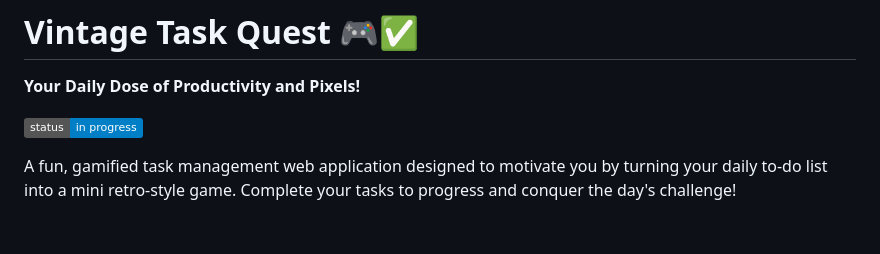
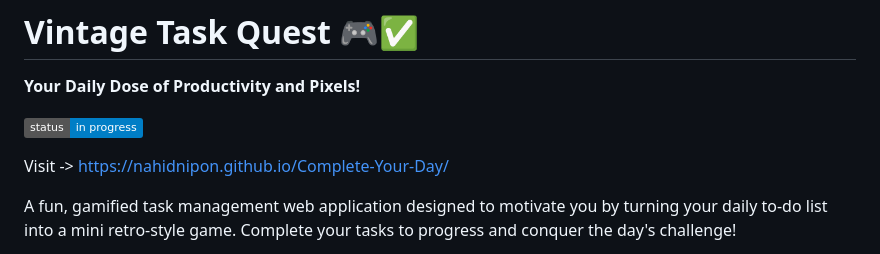
Before and after one commit to Nahidnipon/Complete-Your-Day, a Markdown page: README.md, the part around the change printed below. Rendered like a GitHub page; badges without logos; blank space fills up the shorter version.

```diff
--- a/README.md
+++ b/README.md
@@ -4,5 +4,7 @@
 
 [![Status](https://img.shields.io/badge/status-in%20progress-blue)](...)
 
+Visit -> https://nahidnipon.github.io/Complete-Your-Day/
+
 A fun, gamified task management web application designed to motivate you by turning your daily to-do list into a mini retro-style game. Complete your tasks to progress and conquer the day's challenge!
 
```
Also changed, not shown: other parts of README.md (+2 -2 lines).
